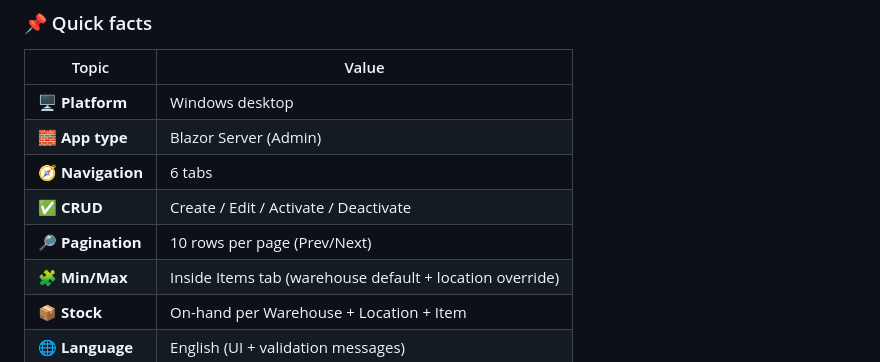
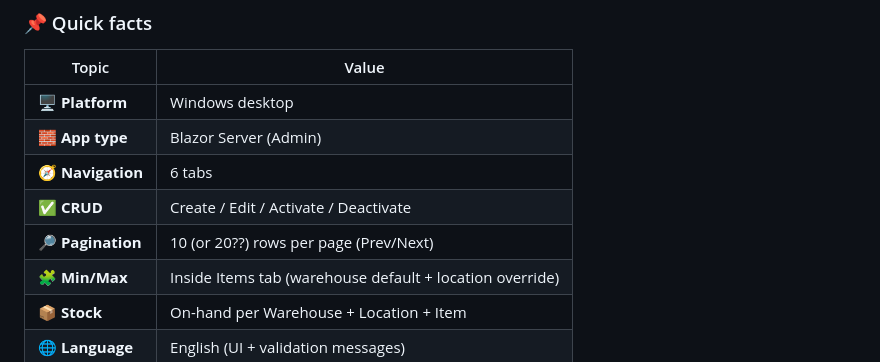
Before and after one commit to adminsense/StockControlPDA, a Markdown page: readme/README-admin-stock.md, the part around the change. GitHub-like rendering.

```diff
--- a/readme/README-admin-stock.md
+++ b/readme/README-admin-stock.md
@@ -20,7 +20,7 @@ Blazor Server **desktop Admin** used to register master data and view stock bala
 | 🧱 **App type** | Blazor Server (Admin) |
 | 🧭 **Navigation** | 6 tabs |
 | ✅ **CRUD** | Create / Edit / Activate / Deactivate |
-| 🔎 **Pagination** | 10 rows per page (Prev/Next) |
+| 🔎 **Pagination** | 10 (or 20??) rows per page (Prev/Next) |
 | 🧩 **Min/Max** | Inside Items tab (warehouse default + location override) |
 | 📦 **Stock** | On-hand per Warehouse + Location + Item |
 | 🌐 **Language** | English (UI + validation messages) |
```
